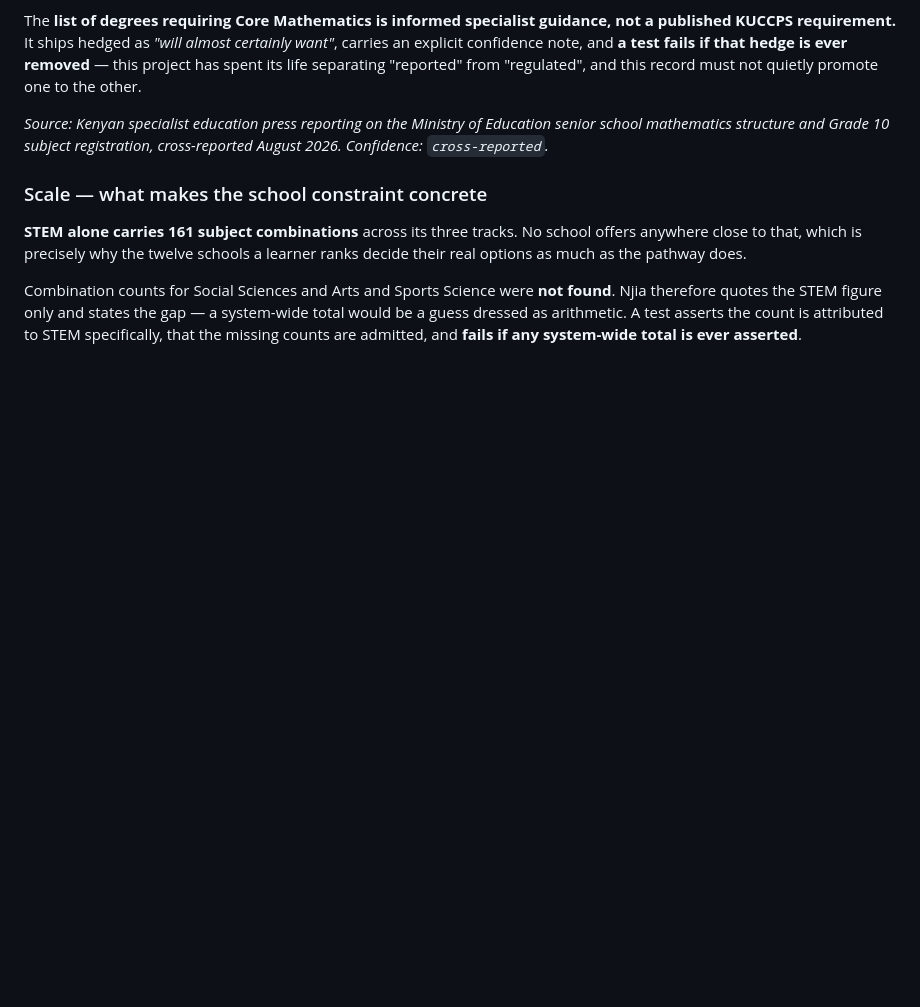
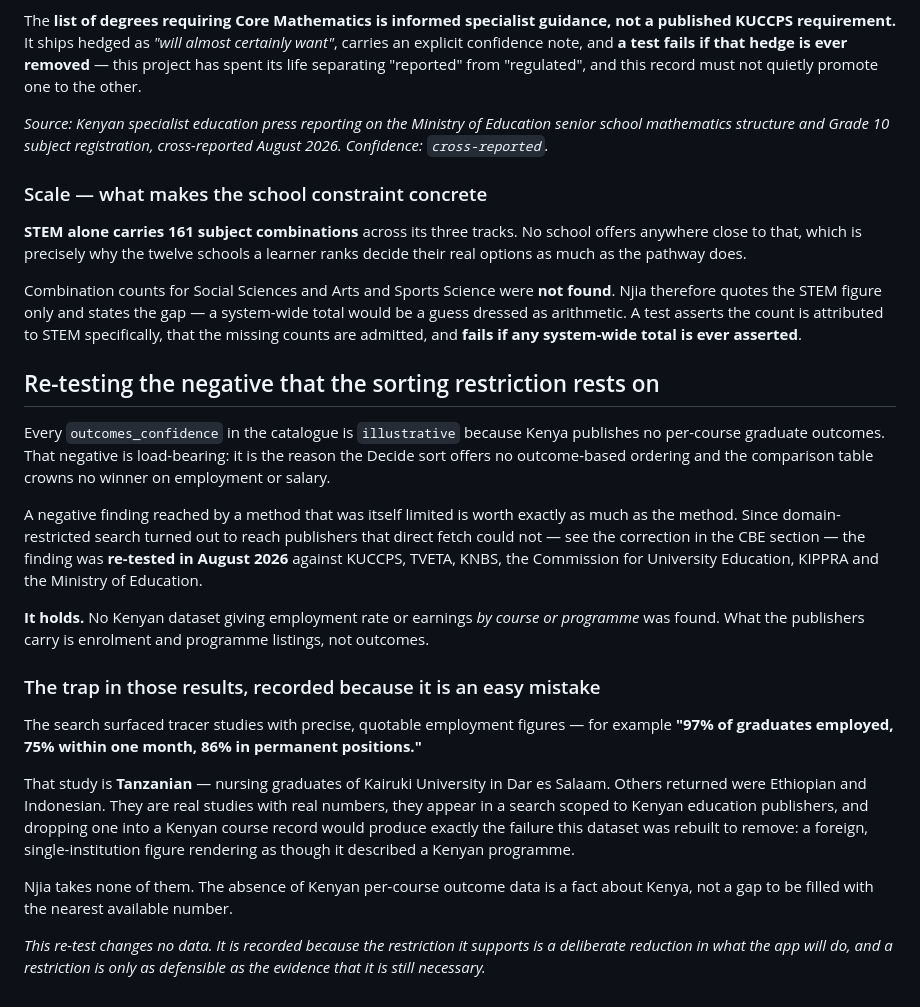
Before and after one commit to PapaDanico/Njia, a Markdown page: docs/DATA-VERIFICATION.md, the part around the change. GitHub-like rendering; blank space fills up the shorter version.

Commit message:
Re-test the negative the sorting restriction rests on
Every outcomes_confidence in the catalogue is illustrative because Kenya
publishes no per-course graduate outcomes, and that negative is
load-bearing: it is why Decide now offers no outcome-based sort and the
comparison table crowns no winner on employment or salary.

A negative reached by a limited method is worth what the method is worth.
Domain-restricted search turned out to reach publishers that direct fetch
could not, so the finding was re-tested against KUCCPS, TVETA, KNBS, the
Commission for University Education, KIPPRA and the Ministry of Education.
It holds. Those publishers carry enrolment and programme listings, not
outcomes.

The results contained a trap worth writing down. The search returned tracer
studies with precise, quotable figures — 97% of graduates employed, 75%
within a month, 86% in permanent posts. That study is Tanzanian, nursing
graduates of a single university in Dar es Salaam; others were Ethiopian
and Indonesian. Real studies, real numbers, surfacing inside a search
scoped to Kenyan education publishers. Dropping one into a course record
would reproduce precisely the failure this dataset was rebuilt to remove.

Njia takes none of them. The absence of Kenyan per-course outcome data is a
fact about Kenya, not a gap to be filled with the nearest available number.

No data changes. Recorded because the restriction it supports is a
deliberate reduction in what the app will do, and a restriction is only as
defensible as the evidence that it is still needed.

Verified: 90 tests pass.

Co-Authored-By: Claude Opus 5 <noreply@anthropic.com>
Claude-Session: https://claude.ai/code/session_01BQ3zLhxXS2hhAuSN7Bmfqf

```diff
--- a/docs/DATA-VERIFICATION.md
+++ b/docs/DATA-VERIFICATION.md
@@ -1044,3 +1044,40 @@ found**. Njia therefore quotes the STEM figure only and states the gap — a
 system-wide total would be a guess dressed as arithmetic. A test asserts the
 count is attributed to STEM specifically, that the missing counts are admitted,
 and **fails if any system-wide total is ever asserted**.
+
+## Re-testing the negative that the sorting restriction rests on
+
+Every `outcomes_confidence` in the catalogue is `illustrative` because Kenya
+publishes no per-course graduate outcomes. That negative is load-bearing: it is
+the reason the Decide sort offers no outcome-based ordering and the comparison
+table crowns no winner on employment or salary.
+
+A negative finding reached by a method that was itself limited is worth exactly
+as much as the method. Since domain-restricted search turned out to reach
+publishers that direct fetch could not — see the correction in the CBE section —
+the finding was **re-tested in August 2026** against KUCCPS, TVETA, KNBS, the
+Commission for University Education, KIPPRA and the Ministry of Education.
+
+**It holds.** No Kenyan dataset giving employment rate or earnings *by course or
+programme* was found. What the publishers carry is enrolment and programme
+listings, not outcomes.
+
+### The trap in those results, recorded because it is an easy mistake
+
+The search surfaced tracer studies with precise, quotable employment figures —
+for example **"97% of graduates employed, 75% within one month, 86% in permanent
+positions."**
+
+That study is **Tanzanian** — nursing graduates of Kairuki University in Dar es
+Salaam. Others returned were Ethiopian and Indonesian. They are real studies
+with real numbers, they appear in a search scoped to Kenyan education
+publishers, and dropping one into a Kenyan course record would produce exactly
+the failure this dataset was rebuilt to remove: a foreign, single-institution
+figure rendering as though it described a Kenyan programme.
+
+Njia takes none of them. The absence of Kenyan per-course outcome data is a fact
+about Kenya, not a gap to be filled with the nearest available number.
+
+*This re-test changes no data. It is recorded because the restriction it
+supports is a deliberate reduction in what the app will do, and a restriction is
+only as defensible as the evidence that it is still necessary.*
```
